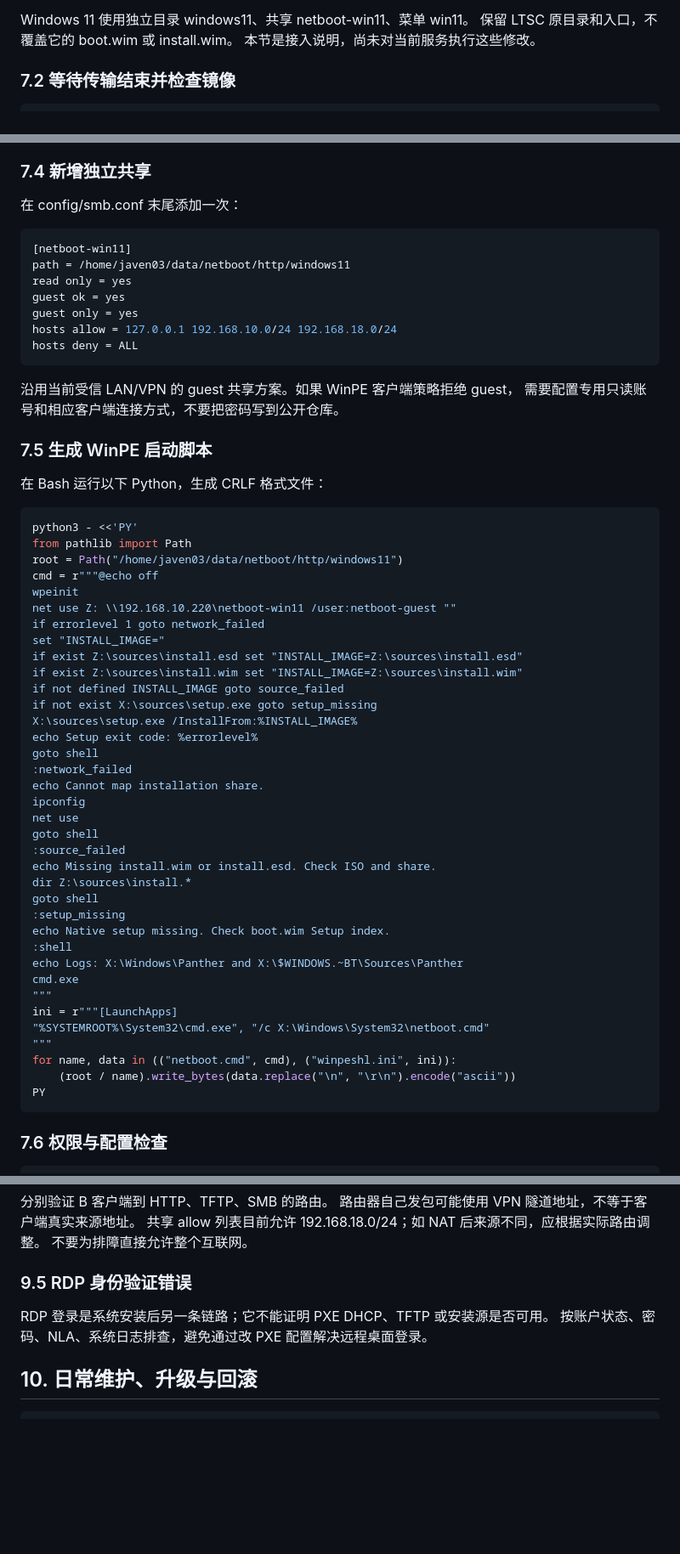
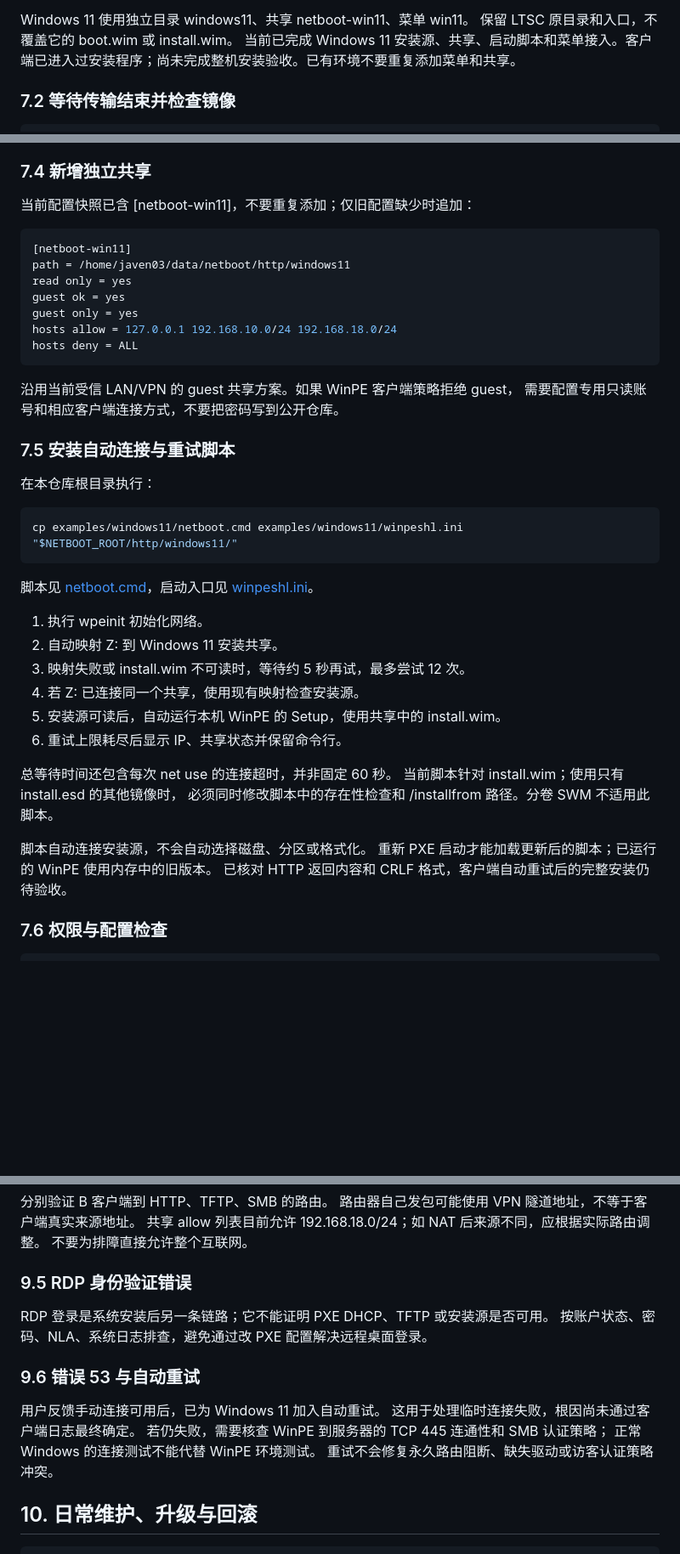
Before and after one commit to Javen881/PXE-NetBoot, a Markdown page: README.md, 3 parts joined by grey strips. Shown at 85% size. Drawn GitHub-style; blank space fills up the shorter version.

Commit message:
docs: sync deployed Windows 11 menu and automatic SMB retries

```diff
--- a/README.md
+++ b/README.md
@@ -343,7 +343,7 @@ PY
 
 Windows 11 使用独立目录 windows11、共享 netboot-win11、菜单 win11。
 保留 LTSC 原目录和入口，不覆盖它的 boot.wim 或 install.wim。
-本节是接入说明，尚未对当前服务执行这些修改。
+当前已完成 Windows 11 安装源、共享、启动脚本和菜单接入。客户端已进入过安装程序；尚未完成整机安装验收。已有环境不要重复添加菜单和共享。
 
 ### 7.2 等待传输结束并检查镜像
 
@@ -385,7 +385,7 @@ install.wim、install.esd、install.swm 属于不同形式：
 
 ### 7.4 新增独立共享
 
-在 config/smb.conf 末尾添加一次：
+当前配置快照已含 [netboot-win11]，不要重复添加；仅旧配置缺少时追加：
 
 ~~~ini
 [netboot-win11]
@@ -400,48 +400,30 @@ hosts deny = ALL
 沿用当前受信 LAN/VPN 的 guest 共享方案。如果 WinPE 客户端策略拒绝 guest，
 需要配置专用只读账号和相应客户端连接方式，不要把密码写到公开仓库。
 
-### 7.5 生成 WinPE 启动脚本
+### 7.5 安装自动连接与重试脚本
 
-在 Bash 运行以下 Python，生成 CRLF 格式文件：
+在本仓库根目录执行：
 
 ~~~bash
-python3 - <<'PY'
-from pathlib import Path
-root = Path("/home/javen03/data/netboot/http/windows11")
-cmd = r"""@echo off
-wpeinit
-net use Z: \\192.168.10.220\netboot-win11 /user:netboot-guest ""
-if errorlevel 1 goto network_failed
-set "INSTALL_IMAGE="
-if exist Z:\sources\install.esd set "INSTALL_IMAGE=Z:\sources\install.esd"
-if exist Z:\sources\install.wim set "INSTALL_IMAGE=Z:\sources\install.wim"
-if not defined INSTALL_IMAGE goto source_failed
-if not exist X:\sources\setup.exe goto setup_missing
-X:\sources\setup.exe /InstallFrom:%INSTALL_IMAGE%
-echo Setup exit code: %errorlevel%
-goto shell
-:network_failed
-echo Cannot map installation share.
-ipconfig
-net use
-goto shell
-:source_failed
-echo Missing install.wim or install.esd. Check ISO and share.
-dir Z:\sources\install.*
-goto shell
-:setup_missing
-echo Native setup missing. Check boot.wim Setup index.
-:shell
-echo Logs: X:\Windows\Panther and X:\$WINDOWS.~BT\Sources\Panther
-cmd.exe
-"""
-ini = r"""[LaunchApps]
-"%SYSTEMROOT%\System32\cmd.exe", "/c X:\Windows\System32\netboot.cmd"
-"""
-for name, data in (("netboot.cmd", cmd), ("winpeshl.ini", ini)):
-    (root / name).write_bytes(data.replace("\n", "\r\n").encode("ascii"))
-PY
+cp examples/windows11/netboot.cmd examples/windows11/winpeshl.ini "$NETBOOT_ROOT/http/windows11/"
 ~~~
+
+脚本见 [netboot.cmd](examples/windows11/netboot.cmd)，启动入口见 [winpeshl.ini](examples/windows11/winpeshl.ini)。
+
+1. 执行 wpeinit 初始化网络。
+2. 自动映射 Z: 到 Windows 11 安装共享。
+3. 映射失败或 install.wim 不可读时，等待约 5 秒再试，最多尝试 12 次。
+4. 若 Z: 已连接同一个共享，使用现有映射检查安装源。
+5. 安装源可读后，自动运行本机 WinPE 的 Setup，使用共享中的 install.wim。
+6. 重试上限耗尽后显示 IP、共享状态并保留命令行。
+
+总等待时间还包含每次 net use 的连接超时，并非固定 60 秒。
+当前脚本针对 install.wim；使用只有 install.esd 的其他镜像时，
+必须同时修改脚本中的存在性检查和 /installfrom 路径。分卷 SWM 不适用此脚本。
+
+脚本自动连接安装源，不会自动选择磁盘、分区或格式化。
+重新 PXE 启动才能加载更新后的脚本；已运行的 WinPE 使用内存中的旧版本。
+已核对 HTTP 返回内容和 CRLF 格式，客户端自动重试后的完整安装仍待验收。
 
 ### 7.6 权限与配置检查
 
@@ -556,6 +539,14 @@ sudo tail -f /var/log/netboot/access.log
 RDP 登录是系统安装后另一条链路；它不能证明 PXE DHCP、TFTP 或安装源是否可用。
 按账户状态、密码、NLA、系统日志排查，避免通过改 PXE 配置解决远程桌面登录。
 
+### 9.6 错误 53 与自动重试
+
+用户反馈手动连接可用后，已为 Windows 11 加入自动重试。
+这用于处理临时连接失败，根因尚未通过客户端日志最终确定。
+若仍失败，需要核查 WinPE 到服务器的 TCP 445 连通性和 SMB 认证策略；
+正常 Windows 的连接测试不能代替 WinPE 环境测试。
+重试不会修复永久路由阻断、缺失驱动或访客认证策略冲突。
+
 ## 10. 日常维护、升级与回滚
 
 ~~~bash
```
Also changed, not shown: other parts of README.md (+4 -2 lines).
